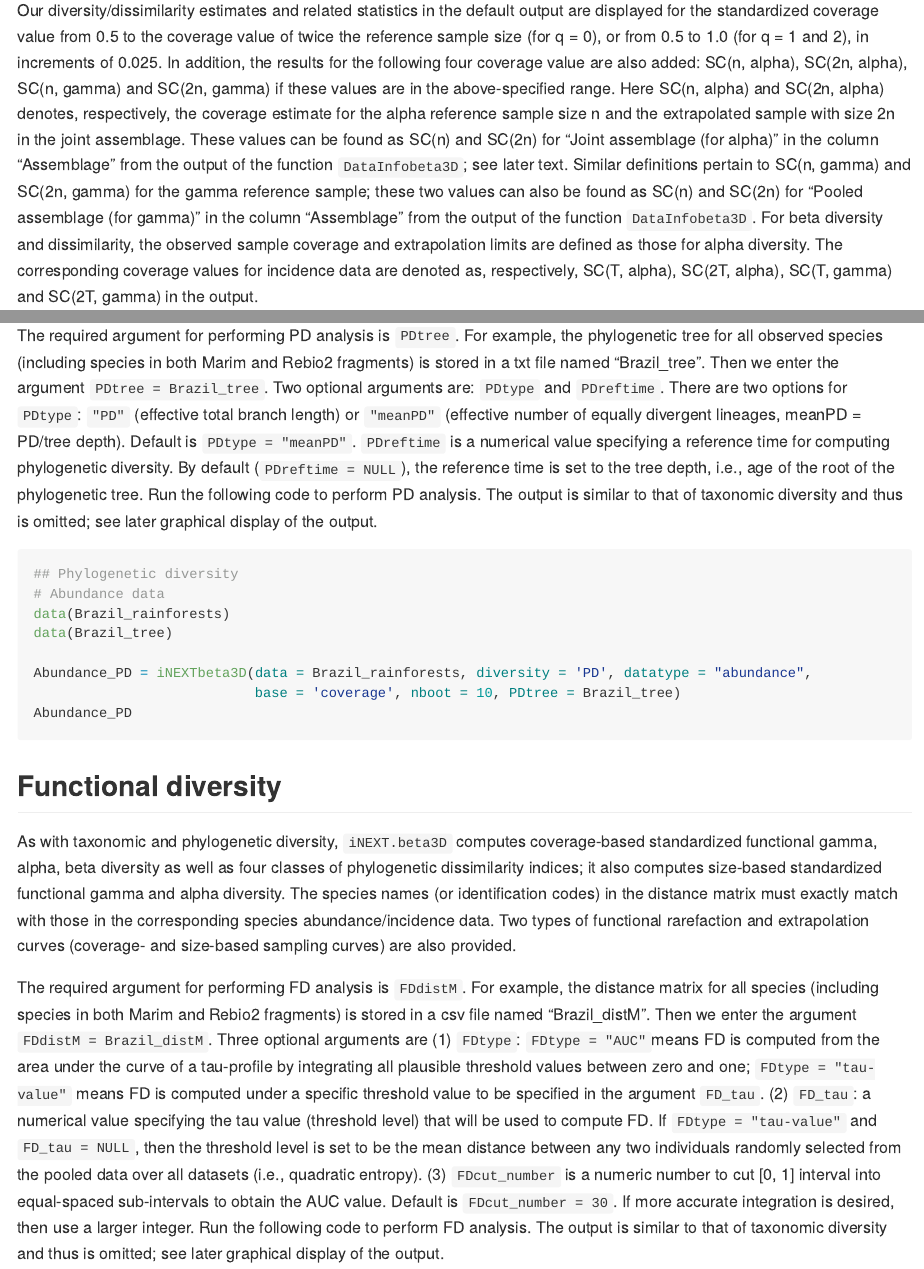
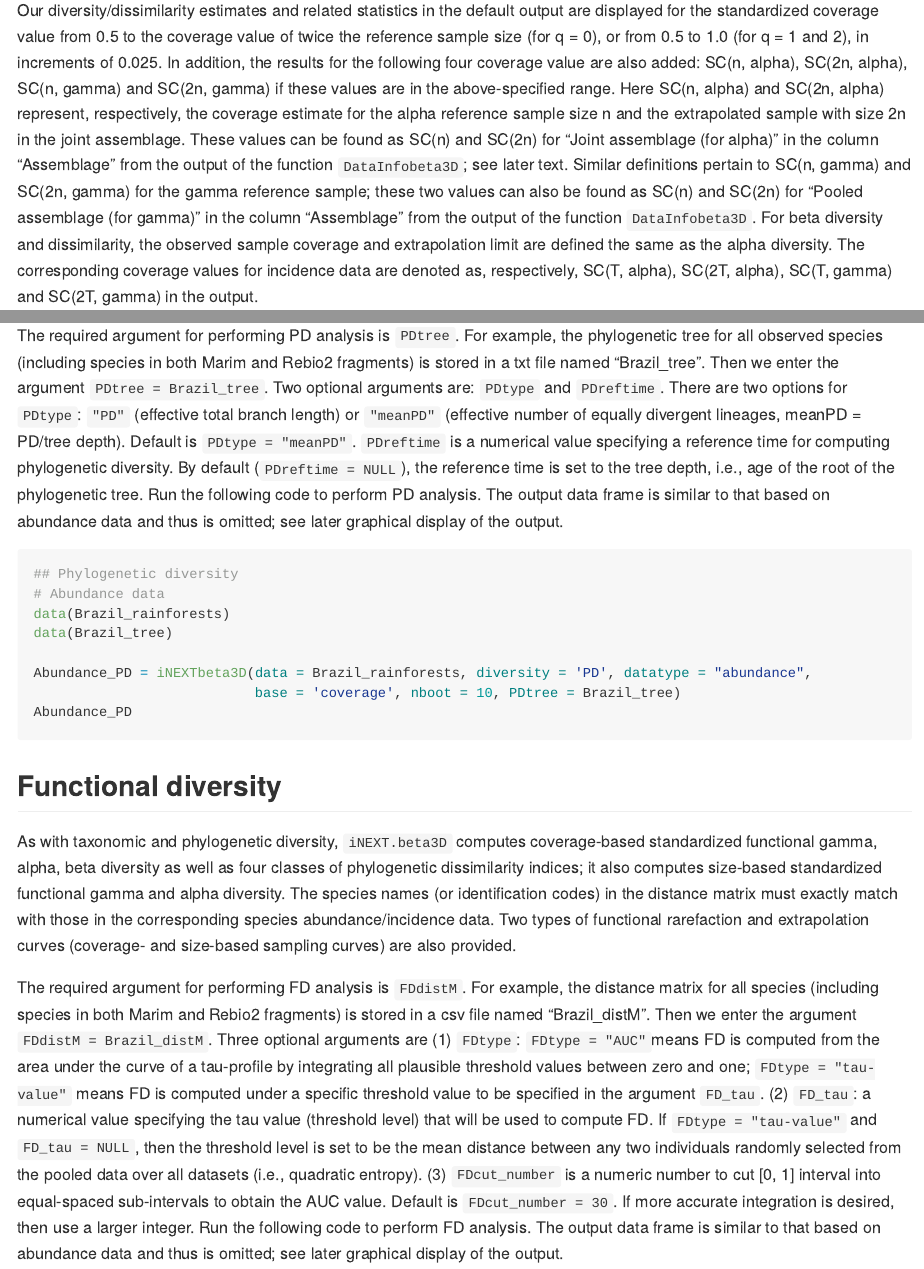
Before and after one commit to KaiHsiangHu/iNEXT.beta3D, an R Markdown document (README.Rmd): the page in a window 1100 px wide, from 9730 px down, and a second part further down, joined at a grey line. The pictures show the output file README.md that the author committed with the source, drawn offline in the style of GitHub; long lines of code are wrapped.

Commit message:
Update README.

````diff
--- a/README.Rmd
+++ b/README.Rmd
@@ -239,11 +241,9 @@
 ```
 The output contains seven data frames: `gamma`, `alpha`, `beta`, `1-C`, `1-U`, `1-V`, `1-S`. For each data frame, it includes the name of dataset (`Dataset`), the diversity order of q (`Order.q`), the target standardized coverage value (`SC`), the corresponding sample size (`Size`), the estimated diversity/dissimilarity estimate (`Alpha/Beta/Gamma/Dissimilarity`), `Method` (Rarefaction, Observed, or Extrapolation, depending on whether the target coverage is less than, equal to, or greater than the coverage of the reference sample), standard error of standardized estimate (`s.e.`), the bootstrap lower and upper confidence limits for the diversity/dissimilarity with a default significance level of 0.95 (`LCL`, `UCL`). These estimates with confidence intervals in the output are then used for plotting rarefaction and extrapolation curves.
 
-Our diversity/dissimilarity estimates and related statistics in the default output are displayed for the standardized coverage value from 0.5 to the coverage value of twice the reference sample size (for q = 0), or from 0.5 to 1.0 (for q = 1 and 2), in increments of 0.025. In addition, the results for the following four coverage value are also added: SC(n, alpha), SC(2n, alpha), SC(n, gamma) and SC(2n, gamma) if these values are in the above-specified range. Here SC(n, alpha) and SC(2n, alpha) denotes, respectively, the coverage estimate for the alpha reference sample size n and the extrapolated sample with size 2n in the joint assemblage. These values can be found as SC(n) and SC(2n) for "Joint assemblage (for alpha)" in the column "Assemblage" from the output of the function `DataInfobeta3D`; see later text. Similar definitions pertain to SC(n, gamma) and SC(2n, gamma) for the gamma reference sample; these two values can also be found as SC(n) and SC(2n) for "Pooled assemblage (for gamma)" in the column "Assemblage" from the output of the function `DataInfobeta3D`. For beta diversity and dissimilarity, the observed sample coverage and extrapolation limits are defined as those for alpha diversity. The corresponding coverage values for incidence data are denoted as, respectively, SC(T, alpha), SC(2T, alpha), SC(T, gamma) and SC(2T, gamma) in the output.
+Our diversity/dissimilarity estimates and related statistics in the default output are displayed for the standardized coverage value from 0.5 to the coverage value of twice the reference sample size (for q = 0), or from 0.5 to 1.0 (for q = 1 and 2), in increments of 0.025. In addition, the results for the following four coverage value are also added: SC(n, alpha), SC(2n, alpha), SC(n, gamma) and SC(2n, gamma) if these values are in the above-specified range. Here SC(n, alpha) and SC(2n, alpha) represent, respectively, the coverage estimate for the alpha reference sample size n and the extrapolated sample with size 2n in the joint assemblage. These values can be found as SC(n) and SC(2n) for "Joint assemblage (for alpha)" in the column "Assemblage" from the output of the function `DataInfobeta3D`; see later text. Similar definitions pertain to SC(n, gamma) and SC(2n, gamma) for the gamma reference sample; these two values can also be found as SC(n) and SC(2n) for "Pooled assemblage (for gamma)" in the column "Assemblage" from the output of the function `DataInfobeta3D`. For beta diversity and dissimilarity, the observed sample coverage and extrapolation limit are defined the same as the alpha diversity. The corresponding coverage values for incidence data are denoted as, respectively, SC(T, alpha), SC(2T, alpha), SC(T, gamma) and SC(2T, gamma) in the output.
 
-Because all the diversity/dissimilarity estimates are computed for the standardized coverage range values starting from 0.5, the default setting with `level = NULL` does not work if the observed sample coverage in the alpha/gamma reference sample is less than 50%. In this case, readers should specify sample coverage values using the argument `level`, instead of using `level = NULL`. The suggested maximum coverage value that readers can specify is SC(2n, alpha). Beyond the limit, beta diversity and dissimilarity estimates may be subject to some bias.
-
-Below we show the output for taxonomic beta diversity between the Edge and Interior habitats in the Marim fragment.
+Because all the diversity/dissimilarity estimates are computed for the standardized coverage range values starting from 0.5, the default setting with `level = NULL` does not work if the observed sample coverage in the alpha/gamma reference sample is less than 50%. In this case, readers should specify sample coverage values using the argument `level`, instead of using `level = NULL`. The suggested maximum coverage value that readers can specify is SC(2n, alpha). Beyond the limit, beta diversity and dissimilarity estimates may be subject to some bias. Below we show the output for taxonomic beta diversity between the Edge and Interior habitats in the Marim fragment.
 
 
 ```{r echo=FALSE}
@@ -273,7 +273,7 @@
 
 As with taxonomic diversity, `iNEXT.beta3D` computes coverage-based standardized phylogenetic gamma, alpha, beta diversity as well as four classes of phylogenetic dissimilarity indices; it also computes size-based standardized phylogenetic gamma and alpha diversity. The species names (or identification codes) in the phylogenetic tree must exactly match with those in the corresponding species abundance/incidence data. Two types of phylogenetic rarefaction and extrapolation curves (coverage- and size-based sampling curves) are also provided.
 
-The required argument for performing PD analysis is `PDtree`. For example, the phylogenetic tree for all observed species (including species in both Marim and Rebio2 fragments) is stored in a txt file named "Brazil_tree". Then we enter the argument `PDtree = Brazil_tree`. Two optional arguments are: `PDtype` and `PDreftime`. There are two options for `PDtype`: `"PD"` (effective total branch length) or `"meanPD"` (effective number of equally divergent lineages, meanPD = PD/tree depth). Default is `PDtype = "meanPD"`. `PDreftime` is a numerical value specifying a reference time for computing phylogenetic diversity. By default (`PDreftime = NULL`), the reference time is set to the tree depth, i.e., age of the root of the phylogenetic tree. Run the following code to perform PD analysis. The output is similar to that of taxonomic diversity and thus is omitted; see later graphical display of the output.
+The required argument for performing PD analysis is `PDtree`. For example, the phylogenetic tree for all observed species (including species in both Marim and Rebio2 fragments) is stored in a txt file named "Brazil_tree". Then we enter the argument `PDtree = Brazil_tree`. Two optional arguments are: `PDtype` and `PDreftime`. There are two options for `PDtype`: `"PD"` (effective total branch length) or `"meanPD"` (effective number of equally divergent lineages, meanPD = PD/tree depth). Default is `PDtype = "meanPD"`. `PDreftime` is a numerical value specifying a reference time for computing phylogenetic diversity. By default (`PDreftime = NULL`), the reference time is set to the tree depth, i.e., age of the root of the phylogenetic tree. Run the following code to perform PD analysis. The output data frame is similar to that based on abundance data and thus is omitted; see later graphical display of the output.
 
 
 ```{r eval=FALSE}
@@ -292,7 +292,7 @@
 
 As with taxonomic and phylogenetic diversity, `iNEXT.beta3D` computes coverage-based standardized functional gamma, alpha, beta diversity as well as four classes of phylogenetic dissimilarity indices; it also computes size-based standardized functional gamma and alpha diversity. The species names (or identification codes) in the distance matrix must exactly match with those in the corresponding species abundance/incidence data. Two types of functional rarefaction and extrapolation curves (coverage- and size-based sampling curves) are also provided.
 
-The required argument for performing FD analysis is `FDdistM`. For example, the distance matrix for all species (including species in both Marim and Rebio2 fragments) is stored in a csv file named "Brazil_distM". Then we enter the argument `FDdistM = Brazil_distM`. Three  optional arguments are (1) `FDtype`: `FDtype = "AUC"`means FD is computed from the area under the curve of a tau-profile by integrating all plausible threshold values between zero and one;  `FDtype = "tau-value"` means FD is computed under a specific threshold value to be specified in the argument `FD_tau`. (2) `FD_tau`: a numerical value specifying the tau value (threshold level) that will be used to compute FD. If `FDtype = "tau-value"` and `FD_tau = NULL`, then the threshold level is set to be the mean distance between any two individuals randomly selected from the pooled data over all datasets (i.e., quadratic entropy). (3)  `FDcut_number` is a numeric number to cut [0, 1] interval into equal-spaced sub-intervals to obtain the AUC value. Default is `FDcut_number = 30`. If more accurate integration is desired, then use a larger integer. Run the following code to perform FD analysis. The output is similar to that of taxonomic diversity and thus is omitted; see later graphical display of the output.
+The required argument for performing FD analysis is `FDdistM`. For example, the distance matrix for all species (including species in both Marim and Rebio2 fragments) is stored in a csv file named "Brazil_distM". Then we enter the argument `FDdistM = Brazil_distM`. Three  optional arguments are (1) `FDtype`: `FDtype = "AUC"`means FD is computed from the area under the curve of a tau-profile by integrating all plausible threshold values between zero and one;  `FDtype = "tau-value"` means FD is computed under a specific threshold value to be specified in the argument `FD_tau`. (2) `FD_tau`: a numerical value specifying the tau value (threshold level) that will be used to compute FD. If `FDtype = "tau-value"` and `FD_tau = NULL`, then the threshold level is set to be the mean distance between any two individuals randomly selected from the pooled data over all datasets (i.e., quadratic entropy). (3)  `FDcut_number` is a numeric number to cut [0, 1] interval into equal-spaced sub-intervals to obtain the AUC value. Default is `FDcut_number = 30`. If more accurate integration is desired, then use a larger integer. Run the following code to perform FD analysis. The output data frame is similar to that based on abundance data and thus is omitted; see later graphical display of the output.
 
 
 ```{r eval=FALSE}
````
Also changed, not shown: README.md, README/README-unnamed-chunk-19-1.png, README/README-unnamed-chunk-20-1.png, README/README-unnamed-chunk-21-1.png, README/README-unnamed-chunk-22-1.png, README/README-unnamed-chunk-23-1.png, README/README-unnamed-chunk-24-1.png, README/README-unnamed-chunk-25-1.png, README.Rmd (6 more changed lines).
